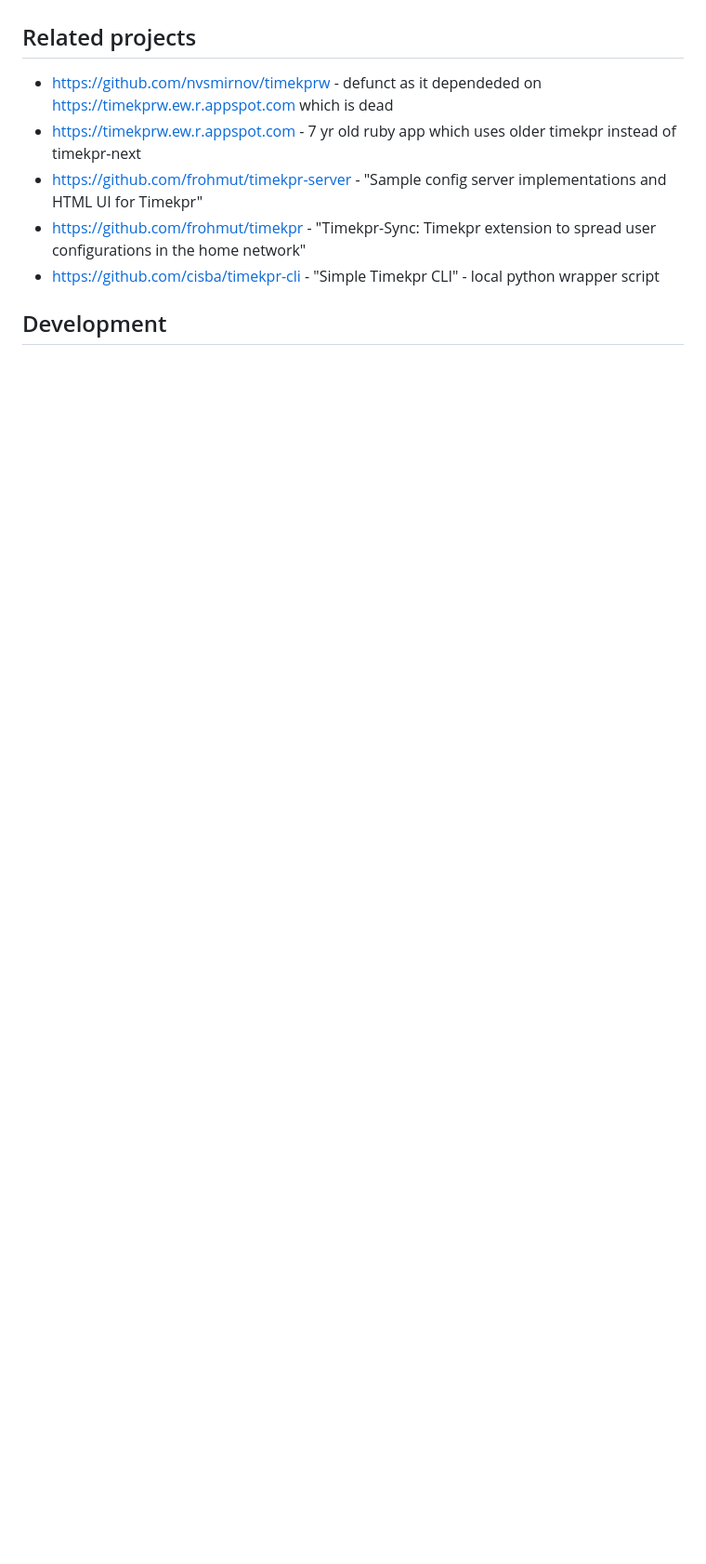
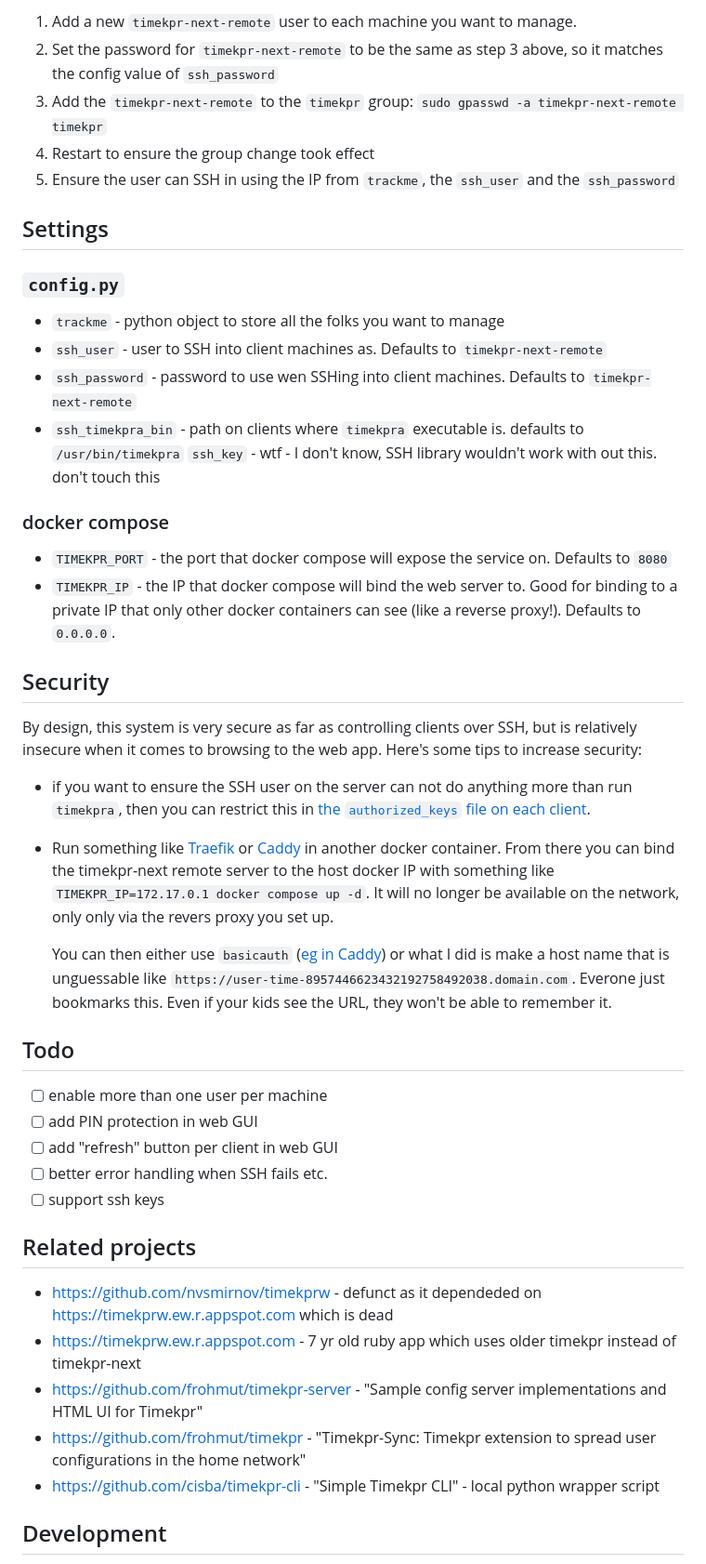
Before and after one commit to mrjones-plip/timekpr-next-remote, a Markdown page: README.md, the part around the change printed below. Shown: that part at 93% size. Drawn GitHub-style; blank space fills up the shorter version.

```diff
--- a/README.md
+++ b/README.md
@@ -27,3 +38,41 @@ nascent work in progress
+1. Add a new `timekpr-next-remote` user to each machine you want to manage.
+2. Set the password for  `timekpr-next-remote` to be the same as step 3 above, so it matches the config value of `ssh_password`
+3. Add the `timekpr-next-remote` to the `timekpr` group: `sudo gpasswd -a timekpr-next-remote timekpr`
+4. Restart to ensure the group change took effect
+5. Ensure the user can SSH in using the IP from `trackme`, the `ssh_user`  and the `ssh_password`
+
+## Settings
+
+### `config.py`
+
+* `trackme` - python object to store all the folks you want to manage
+* `ssh_user` - user to SSH into client machines as. Defaults to  `timekpr-next-remote`
+* `ssh_password` - password to use wen SSHing into client machines. Defaults to  `timekpr-next-remote`
+* `ssh_timekpra_bin` - path on clients where `timekpra` executable is. defaults to  `/usr/bin/timekpra`
+`ssh_key` - wtf - I don't know, SSH library wouldn't work with out this.  don't touch this
+
+### docker compose
+
+* `TIMEKPR_PORT` - the port that docker compose will expose the service on. Defaults to `8080`
+* `TIMEKPR_IP` - the IP that docker compose will bind the web server to.  Good for binding to a private IP that only other docker containers can see (like a reverse proxy!). Defaults to `0.0.0.0`.
+
+## Security
+
+By design, this system is very secure as far as controlling clients over SSH, but is relatively insecure when it comes to browsing to the web app.  Here's some tips to increase security:
+
+* if you want to ensure the SSH user on the server can not do anything more than run `timekpra`, then you can restrict this in [the `authorized_keys` file on each client](https://www.virtono.com/community/tutorial-how-to/restrict-executable-ssh-commands-with-authorized-keys/).
+* Run  something like [Traefik](https://github.com/traefik/traefik/) or [Caddy](https://caddyserver.com/) in another docker container.  From there you can bind the timekpr-next remote server to the host docker IP with something like `TIMEKPR_IP=172.17.0.1 docker compose up -d`.  It will no longer be available on the network, only only via the revers proxy you set up.
+
+   You can then either use `basicauth` ([eg in Caddy](https://caddyserver.com/docs/caddyfile/directives/basicauth)) or what I did is make a host name that is unguessable like `https://user-time-8957446623432192758492038.domain.com`.  Everone just bookmarks this.  Even if your kids see the URL, they won't be able to remember it.
+
+
+## Todo
+
+* [ ] enable more than one user per machine
+* [ ] add PIN protection in web GUI
+* [ ] add "refresh" button per client in web GUI
+* [ ] better error handling when SSH fails etc.
+* [ ] support ssh keys
 
 ## Related projects
 
```
Also changed, not shown: other parts of README.md (+27 -16 lines), timekpr-next-remote.png (added), 1 other file.
